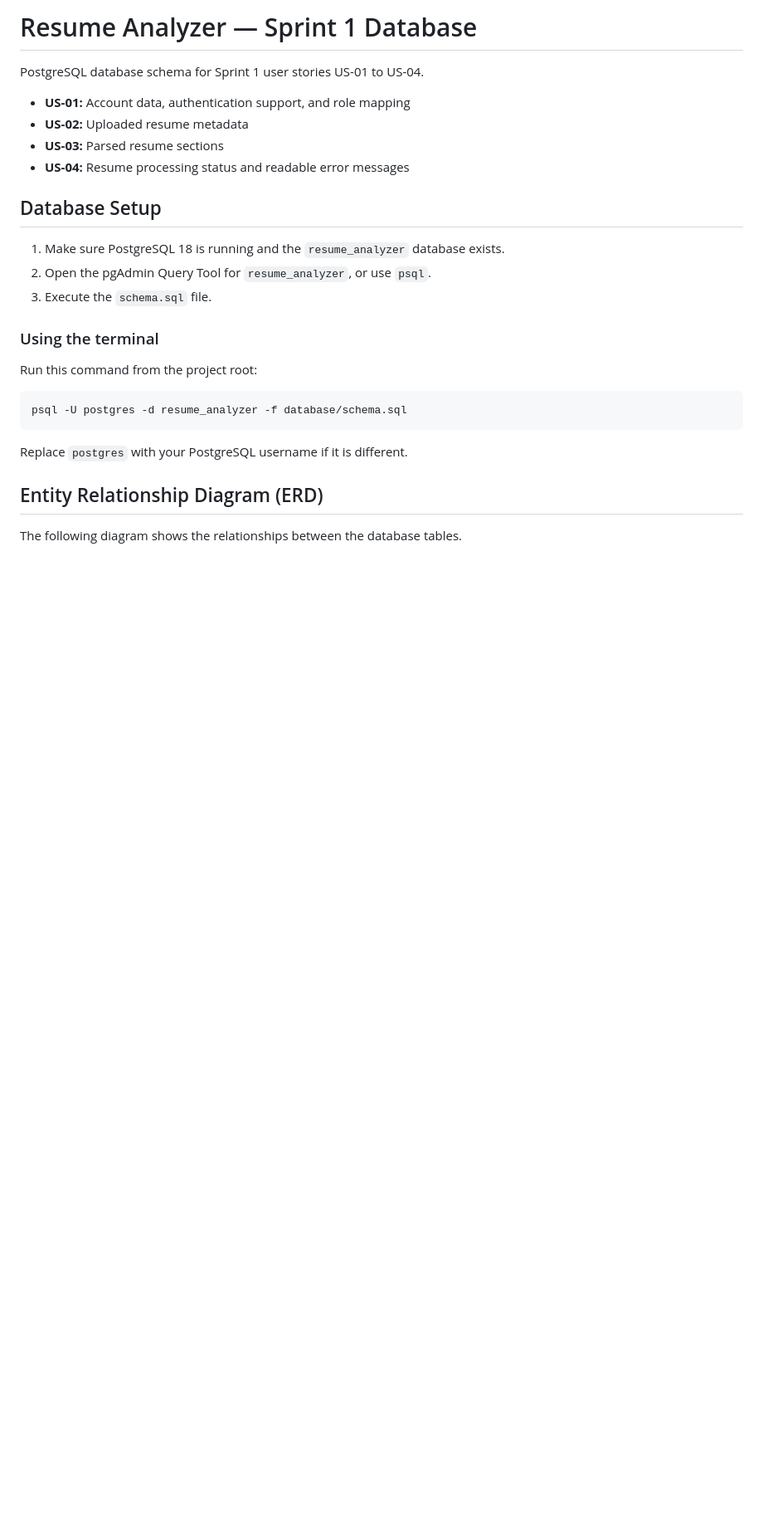
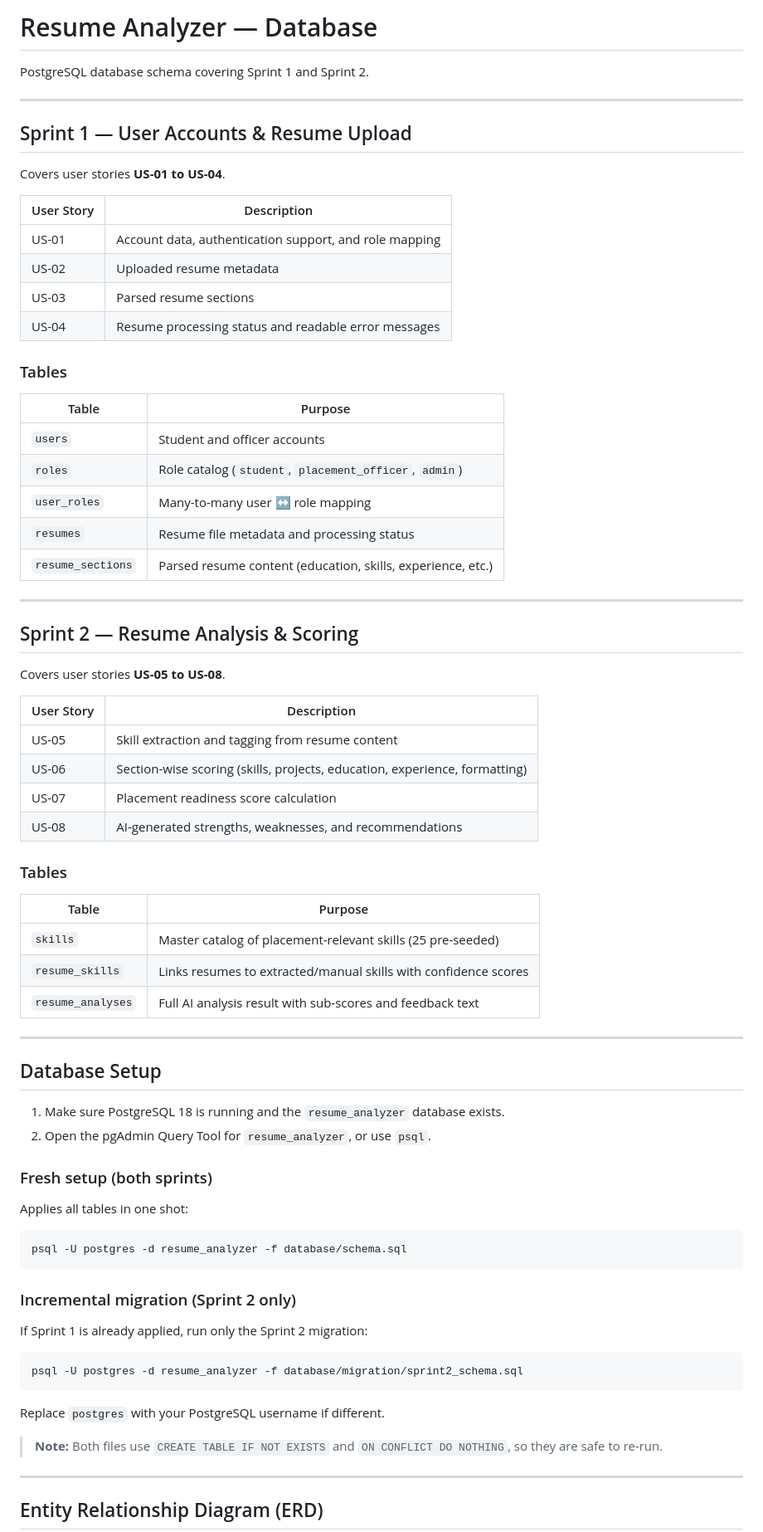
Before and after one commit to Tanvii13/Resume-Analyzer-for-College-Placements, a Markdown page: database/README.md, the part around one of its changes. Shown at 83% size. Rendered like a GitHub page; blank space fills up the shorter version.

Commit message:
docs(db): update README for Sprint 2 tables and migration instructions

````diff
--- a/database/README.md
+++ b/database/README.md
@@ -1,31 +1,81 @@
-# Resume Analyzer — Sprint 1 Database
+# Resume Analyzer — Database
 
-PostgreSQL database schema for Sprint 1 user stories US-01 to US-04.
+PostgreSQL database schema covering Sprint 1 and Sprint 2.
 
-- **US-01:** Account data, authentication support, and role mapping
-- **US-02:** Uploaded resume metadata
-- **US-03:** Parsed resume sections
-- **US-04:** Resume processing status and readable error messages
+---
+
+## Sprint 1 — User Accounts & Resume Upload
+
+Covers user stories **US-01 to US-04**.
+
+| User Story | Description |
+|---|---|
+| US-01 | Account data, authentication support, and role mapping |
+| US-02 | Uploaded resume metadata |
+| US-03 | Parsed resume sections |
+| US-04 | Resume processing status and readable error messages |
+
+### Tables
+
+| Table | Purpose |
+|---|---|
+| `users` | Student and officer accounts |
+| `roles` | Role catalog (`student`, `placement_officer`, `admin`) |
+| `user_roles` | Many-to-many user ↔ role mapping |
+| `resumes` | Resume file metadata and processing status |
+| `resume_sections` | Parsed resume content (education, skills, experience, etc.) |
+
+---
+
+## Sprint 2 — Resume Analysis & Scoring
+
+Covers user stories **US-05 to US-08**.
+
+| User Story | Description |
+|---|---|
+| US-05 | Skill extraction and tagging from resume content |
+| US-06 | Section-wise scoring (skills, projects, education, experience, formatting) |
+| US-07 | Placement readiness score calculation |
+| US-08 | AI-generated strengths, weaknesses, and recommendations |
+
+### Tables
+
+| Table | Purpose |
+|---|---|
+| `skills` | Master catalog of placement-relevant skills (25 pre-seeded) |
+| `resume_skills` | Links resumes to extracted/manual skills with confidence scores |
+| `resume_analyses` | Full AI analysis result with sub-scores and feedback text |
+
+---
 
 ## Database Setup
 
 1. Make sure PostgreSQL 18 is running and the `resume_analyzer` database exists.
 2. Open the pgAdmin Query Tool for `resume_analyzer`, or use `psql`.
-3. Execute the `schema.sql` file.
 
-### Using the terminal
+### Fresh setup (both sprints)
 
-Run this command from the project root:
+Applies all tables in one shot:
 
 ```bash
 psql -U postgres -d resume_analyzer -f database/schema.sql
 ```
 
-Replace `postgres` with your PostgreSQL username if it is different.
+### Incremental migration (Sprint 2 only)
+
+If Sprint 1 is already applied, run only the Sprint 2 migration:
+
+```bash
+psql -U postgres -d resume_analyzer -f database/migration/sprint2_schema.sql
+```
+
+Replace `postgres` with your PostgreSQL username if different.
+
+> **Note:** Both files use `CREATE TABLE IF NOT EXISTS` and `ON CONFLICT DO NOTHING`, so they are safe to re-run.
+
+---
 
 ## Entity Relationship Diagram (ERD)
-
-The following diagram shows the relationships between the database tables.
 
 ```mermaid
 erDiagram
````
Also changed, not shown: other parts of database/README.md (+49 -10 lines).
